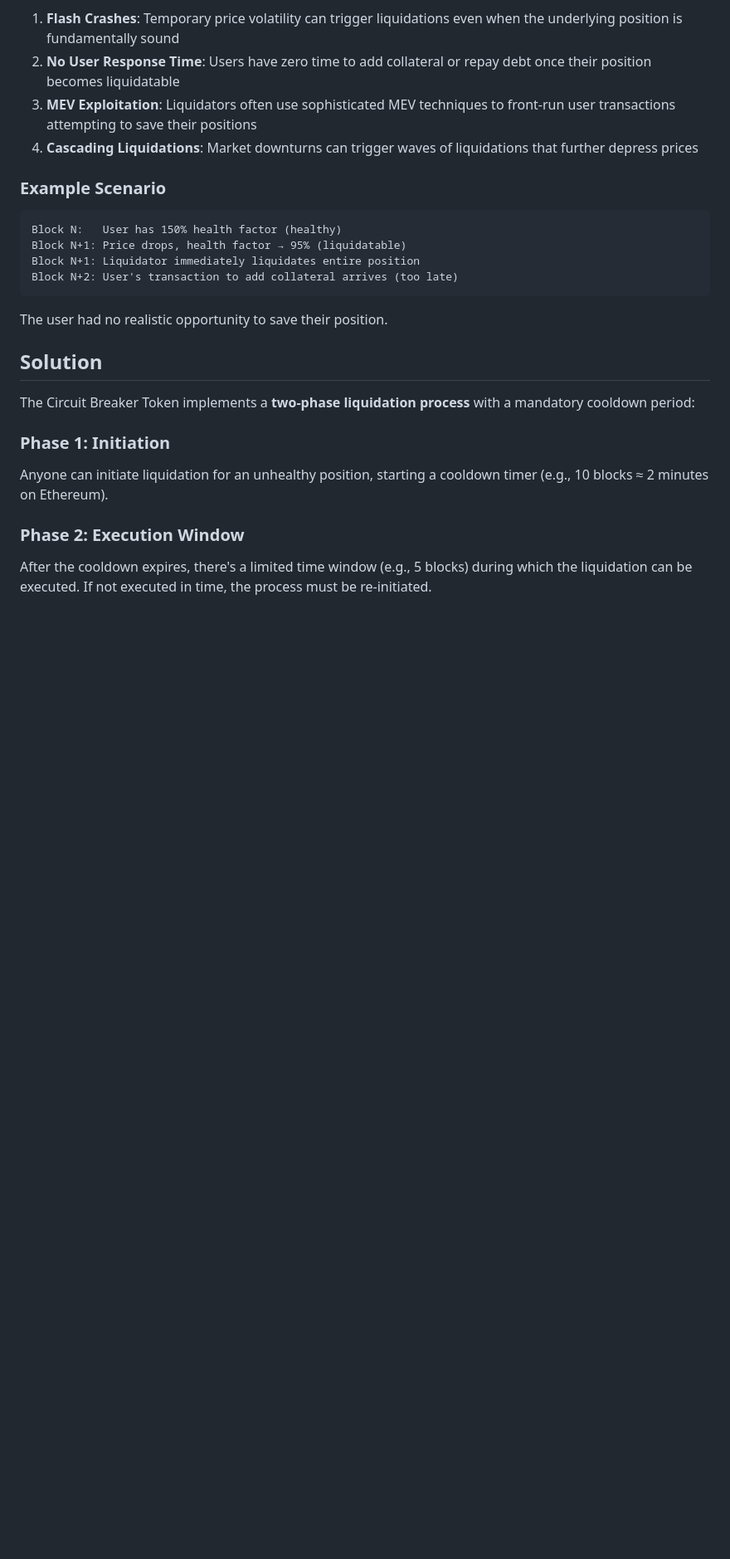
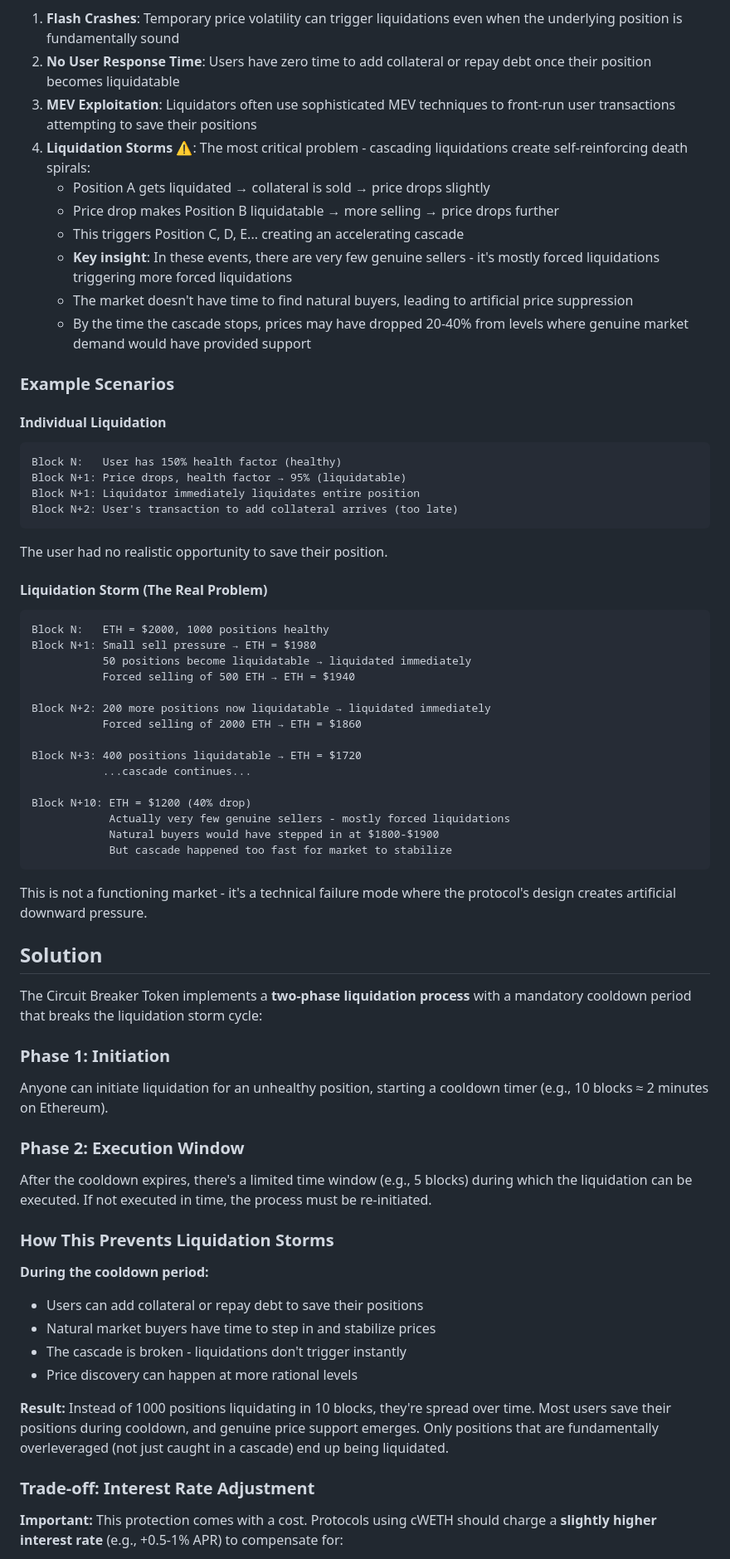
Before and after one commit to jordan-public/circuit-breaker-token, a Markdown page: README.md, the part around one of its changes. Shown at 83% size. GitHub-like rendering; blank space fills up the shorter version.

Commit message:
Liquidation Storm explanation and example.

````diff
--- a/README.md
+++ b/README.md
@@ -13,10 +13,17 @@ In current DeFi lending protocols (Aave, Compound, etc.), liquidations happen in
 1. **Flash Crashes**: Temporary price volatility can trigger liquidations even when the underlying position is fundamentally sound
 2. **No User Response Time**: Users have zero time to add collateral or repay debt once their position becomes liquidatable
 3. **MEV Exploitation**: Liquidators often use sophisticated MEV techniques to front-run user transactions attempting to save their positions
-4. **Cascading Liquidations**: Market downturns can trigger waves of liquidations that further depress prices
+4. **Liquidation Storms** ⚠️: The most critical problem - cascading liquidations create self-reinforcing death spirals:
+   - Position A gets liquidated → collateral is sold → price drops slightly
+   - Price drop makes Position B liquidatable → more selling → price drops further
+   - This triggers Position C, D, E... creating an accelerating cascade
+   - **Key insight**: In these events, there are very few genuine sellers - it's mostly forced liquidations triggering more forced liquidations
+   - The market doesn't have time to find natural buyers, leading to artificial price suppression
+   - By the time the cascade stops, prices may have dropped 20-40% from levels where genuine market demand would have provided support
 
-### Example Scenario
+### Example Scenarios
 
+#### Individual Liquidation
 ```
 Block N:   User has 150% health factor (healthy)
 Block N+1: Price drops, health factor → 95% (liquidatable)
@@ -26,12 +33,48 @@ Block N+2: User's transaction to add collateral arrives (too late)
 
 The user had no realistic opportunity to save their position.
 
+#### Liquidation Storm (The Real Problem)
+```
+Block N:   ETH = $2000, 1000 positions healthy
+Block N+1: Small sell pressure → ETH = $1980
+           50 positions become liquidatable → liquidated immediately
+           Forced selling of 500 ETH → ETH = $1940
+
+Block N+2: 200 more positions now liquidatable → liquidated immediately
+           Forced selling of 2000 ETH → ETH = $1860
+
+Block N+3: 400 positions liquidatable → ETH = $1720
+           ...cascade continues...
+
+Block N+10: ETH = $1200 (40% drop)
+            Actually very few genuine sellers - mostly forced liquidations
+            Natural buyers would have stepped in at $1800-$1900
+            But cascade happened too fast for market to stabilize
+```
+
+This is not a functioning market - it's a technical failure mode where the protocol's design creates artificial downward pressure.
+
 ## Solution
 
-The Circuit Breaker Token implements a **two-phase liquidation process** with a mandatory cooldown period:
+The Circuit Breaker Token implements a **two-phase liquidation process** with a mandatory cooldown period that breaks the liquidation storm cycle:
 
 ### Phase 1: Initiation
 Anyone can initiate liquidation for an unhealthy position, starting a cooldown timer (e.g., 10 blocks ≈ 2 minutes on Ethereum).
 
 ### Phase 2: Execution Window
 After the cooldown expires, there's a limited time window (e.g., 5 blocks) during which the liquidation can be executed. If not executed in time, the process must be re-initiated.
+
+### How This Prevents Liquidation Storms
+
+**During the cooldown period:**
+- Users can add collateral or repay debt to save their positions
+- Natural market buyers have time to step in and stabilize prices
+- The cascade is broken - liquidations don't trigger instantly
+- Price discovery can happen at more rational levels
+
+**Result:** Instead of 1000 positions liquidating in 10 blocks, they're spread over time. Most users save their positions during cooldown, and genuine price support emerges. Only positions that are fundamentally overleveraged (not just caught in a cascade) end up being liquidated.
+
+### Trade-off: Interest Rate Adjustment
+
+**Important:** This protection comes with a cost. Protocols using cWETH should charge a **slightly higher interest rate** (e.g., +0.5-1% APR) to compensate for:
+
````
Also changed, not shown: other parts of README.md (+13 -5 lines).
